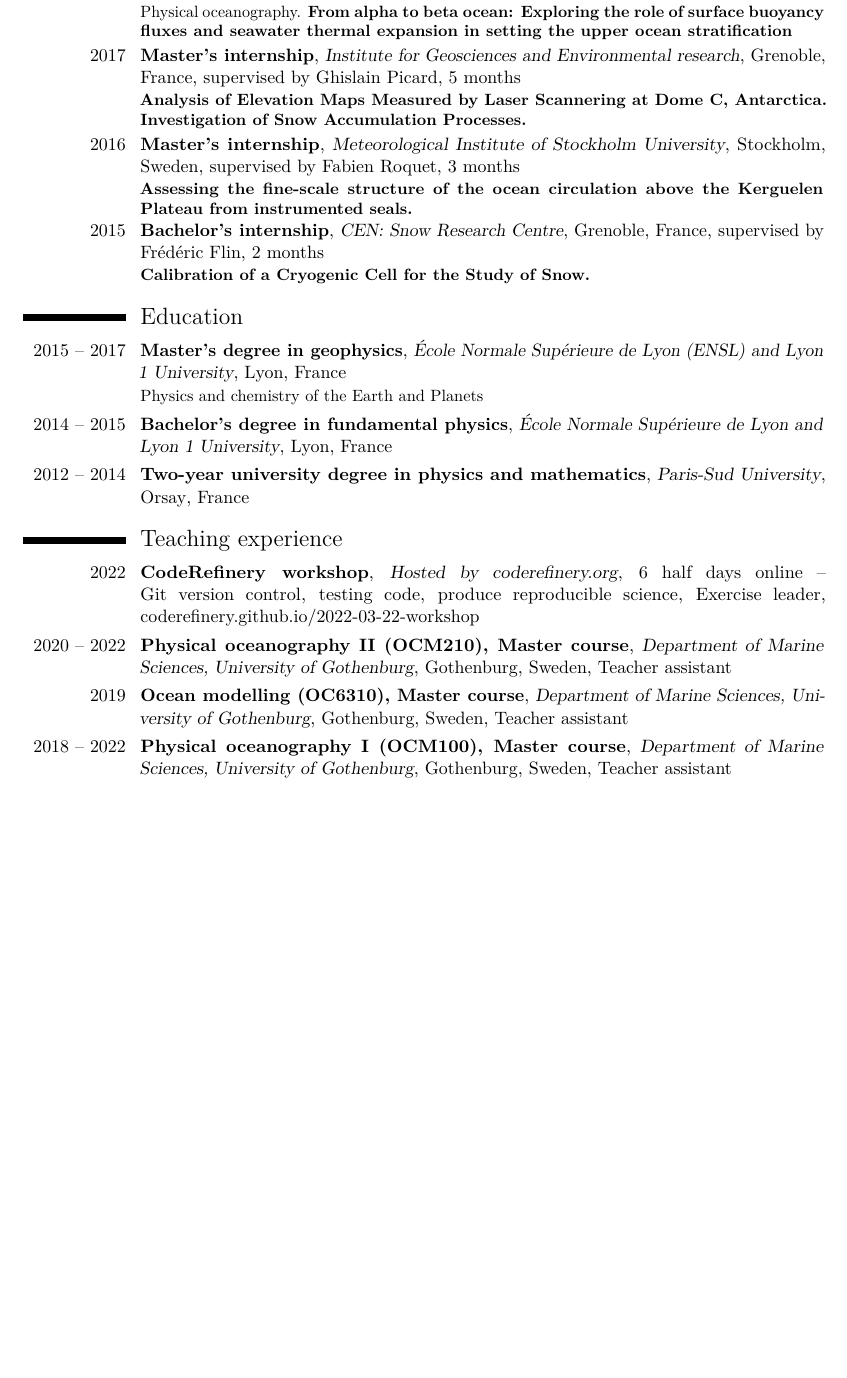
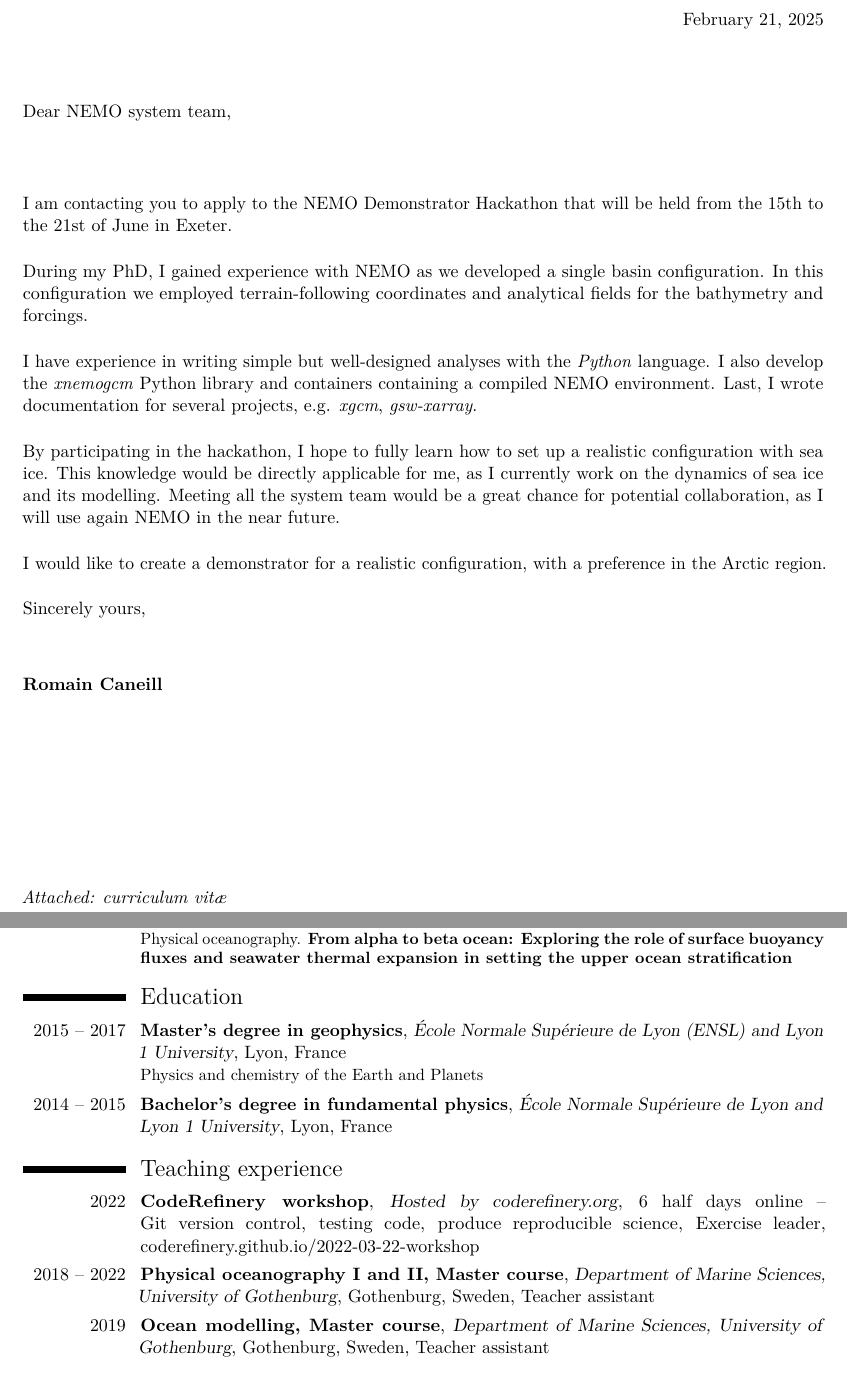
Before and after one commit to rcaneill/cv, a LaTeX CV (cv.tex): part of page 1 of 3 before the commit and two parts of pages 1 and 2 of 3 after it, the two joined at a grey line, cut at the place of the change, the shorter picture padded with empty space. Compiled offline with pdfLaTeX.

Commit message:
finished cv + letter

```diff
--- a/cv.tex
+++ b/cv.tex
@@ -33,11 +33,10 @@
 %\phone[mobile]{} % optional
 \email{romain.caneill@univ-grenoble-alpes.fr} % optional
 \address{}{Grenoble, France} % optional
-\extrainfo{\href{https://romaincaneill.fr}{romaincaneill.fr}}
-\social[github]{rcaneill}
-\social[gitlab][gitlab.com/rcaneill/]{rcaneill}
-\social[mastodon]{fediscience.org/web/@rcaneill}
-\extrainfo{PGP fingerprint:\\
+%\social[github]{rcaneill}
+%\social[gitlab][gitlab.com/rcaneill/]{rcaneill}
+\extrainfo{\href{https://romaincaneill.fr}{romaincaneill.fr}\\
+PGP fingerprint:\\
   \texttt{70D5 7116 37B2 9335 9088}\\
   \texttt{F124 D0FE 114E BFFD ED7F}}
 
@@ -56,3 +55,66 @@
 
 \begin{document}
 
+
+%----------------------------------------------------------------------------------------
+%	COVER LETTER
+%----------------------------------------------------------------------------------------
+
+% To remove the cover letter, comment out this entire block
+
+\clearpage
+
+\opening{Dear Sir or Madam,} % Opening greeting
+\closing{Sincerely yours,} % Closing phrase
+\enclosure[Attached]{curriculum vit\ae{}} % List of enclosed documents
+
+~\hfill \today
+
+\vspace{1.5cm}
+
+Dear NEMO system team,
+
+\vspace{1.5cm}
+
+I am contacting you to apply to the NEMO Demonstrator Hackathon that will be held from the
+15th to the 21st of June in Exeter.
+
+
+\vspace{.5cm}
+
+During my PhD, I gained experience with NEMO
+as we developed a single basin configuration.
+In this configuration we employed terrain-following coordinates
+and analytical fields for the bathymetry and forcings.
+
+
+\vspace{.5cm}
+
+I have experience in writing simple but well-designed analyses
+with the \emph{Python} language. I also develop the \emph{xnemogcm} Python
+library and containers containing a compiled NEMO environment.
+Last, I wrote documentation for several projects,
+e.g. \emph{xgcm}, \emph{gsw-xarray}.
+
+
+
+\vspace{.5cm}
+
+
+By participating in the hackathon, I hope to fully learn how to set
+up a realistic configuration with sea ice.
+This knowledge would be directly applicable for me,
+as I currently work on the dynamics of sea ice and its modelling.
+Meeting all the system team would be a great chance for potential collaboration,
+as I will use again NEMO in the near future.
+
+\vspace{.5cm}
+
+I would like to create a demonstrator for a realistic configuration,
+with a preference in the Arctic region.
+
+\vspace{.5cm}
+
+\makeletterclosing % Print letter signature
+
+\newpage
@@ -75,27 +142,6 @@
         {Physical oceanography.
           \textbf{From alpha to beta ocean: Exploring the role of surface buoyancy fluxes and seawater thermal expansion in setting the upper ocean stratification}
         }
-\cventry{2017}
-        {Master's internship}
-        {Institute for Geosciences and Environmental research}
-        {Grenoble, France}
-        {supervised by Ghislain Picard, 5 months}
-        {\textbf{Analysis of Elevation Maps Measured by Laser Scannering at
-            Dome C, Antarctica. Investigation of Snow Accumulation Processes.}}
-\cventry{2016}
-        {Master's internship}
-        {Meteorological Institute of Stockholm University}
-        {Stockholm, Sweden}
-        {supervised by Fabien Roquet, 3 months}
-        {\textbf{Assessing the fine-scale structure of the ocean
-            circulation above the Kerguelen Plateau from instrumented seals.}}
-\cventry{2015}
-        {Bachelor's internship}
-        {CEN: Snow Research Centre}
-        {Grenoble, France}
-        {supervised by Frédéric Flin, 2 months}
-        {\textbf{Calibration of a Cryogenic Cell for the Study of Snow.}}
-
 
 
 \section{Education}
@@ -109,12 +155,6 @@
         {Bachelor's degree in fundamental physics}
         {École Normale Supérieure de Lyon and Lyon 1 University}
         {Lyon}{France}{}
-\cventry{2012 -- 2014}
-        {Two-year university degree in physics and mathematics}
-        {Paris-Sud University}
-        {Orsay}
-        {France}
-        {}
 
 
 
@@ -125,25 +165,18 @@
         {6 half days online -- Git version control, testing code, produce reproducible science}
         {Exercise leader, \href{https://coderefinery.github.io/2022-03-22-workshop}{coderefinery.github.io/2022-03-22-workshop}}
         {}
-\cventry{2020 -- 2022}
-        {Physical oceanography II (OCM210), Master course}
+\cventry{2018 -- 2022}
+        {Physical oceanography I and II, Master course}
         {Department of Marine Sciences, University of Gothenburg}
         {Gothenburg, Sweden}
         {Teacher assistant}
         {}
 \cventry{2019}
-        {Ocean modelling (OC6310), Master course}
+        {Ocean modelling, Master course}
         {Department of Marine Sciences, University of Gothenburg}
         {Gothenburg, Sweden}
         {Teacher assistant}
         {}
-\cventry{2018 -- 2022}
-        {Physical oceanography I (OCM100), Master course}
-        {Department of Marine Sciences, University of Gothenburg}
-        {Gothenburg, Sweden}
-        {Teacher assistant}
-        {}
-
 
 \nocite{*}
 \bibliographystyle{IEEEtran}
```
Also changed, not shown: cv.tex (22 more changed lines).
